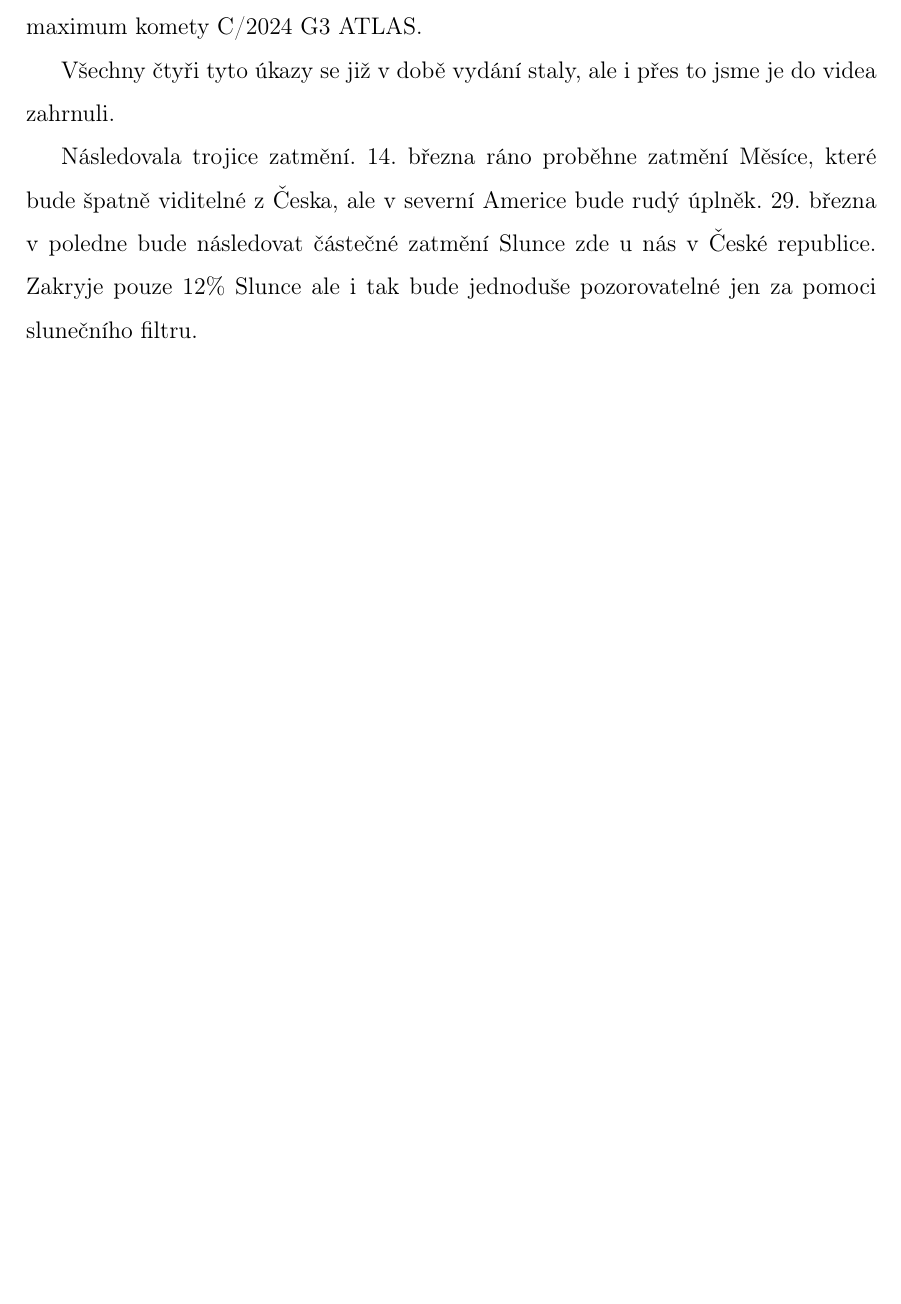
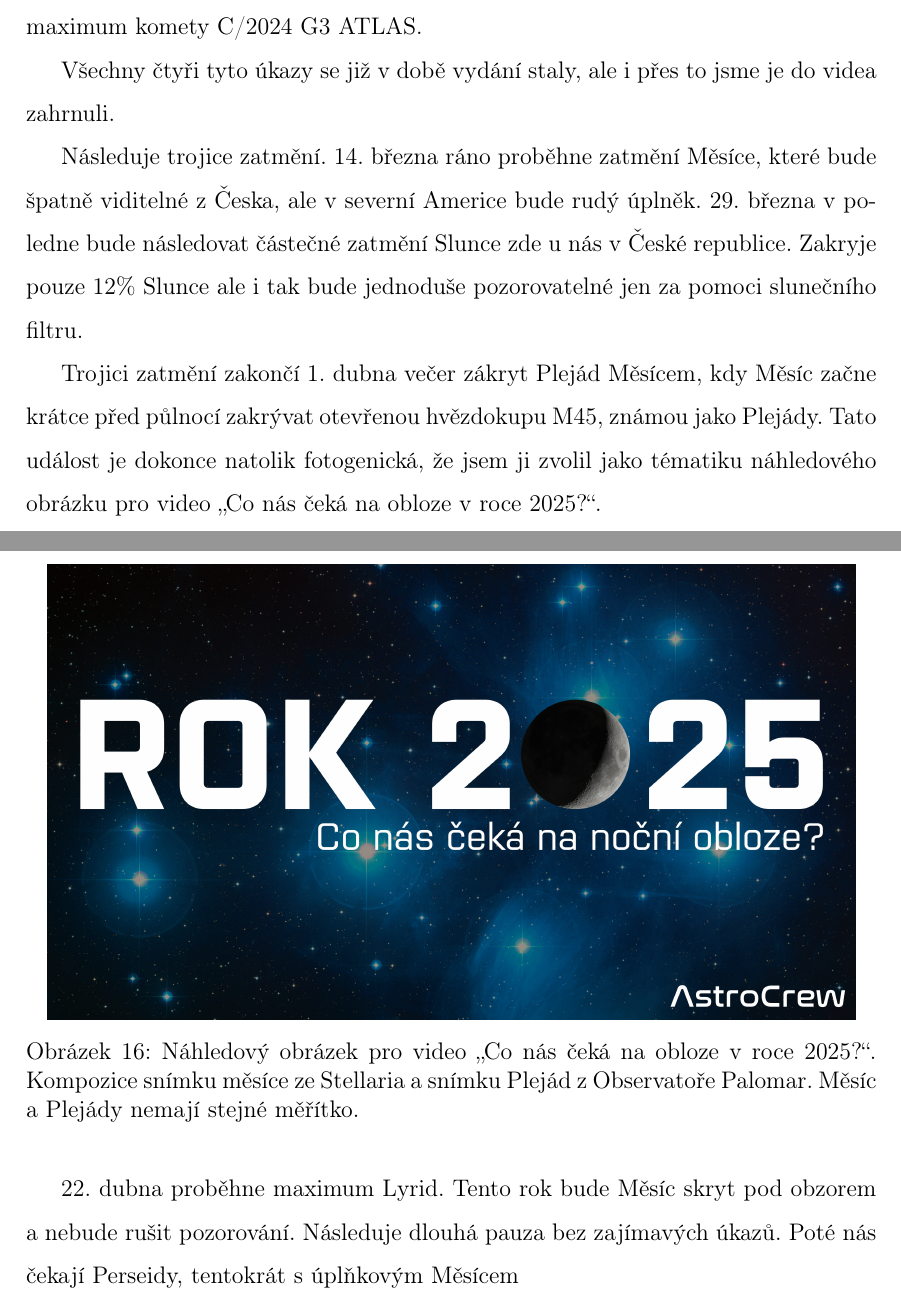
Before and after one commit to MadeByIToncek/maturitni_prace, a LaTeX document (maturitni_prace.tex): part of page 31 of 31 before the commit and two parts of pages 31 and 32 of 32 after it, the two joined at a grey line, cut so that both start at the same text, the shorter picture padded with empty space. Compiled offline with pdfLaTeX.

```diff
--- a/maturitni_prace.tex
+++ b/maturitni_prace.tex
@@ -416,5 +417,16 @@
 
 Všechny čtyři tyto úkazy se již v době vydání staly, ale i přes to jsme je do videa zahrnuli.
 
-Následovala trojice zatmění. 14.\ března ráno proběhne zatmění Měsíce, které bude špatně viditelné z Česka, ale v severní Americe bude rudý úplněk. 29.\ března v poledne bude následovat částečné zatmění Slunce zde u nás v České republice. Zakryje pouze 12\% Slunce ale i tak bude jednoduše pozorovatelné jen za pomoci slunečního filtru.
+Následuje trojice zatmění.\@ 14.\ března ráno proběhne zatmění Měsíce, které bude špatně viditelné z Česka, ale v severní Americe bude rudý úplněk. 29.\ března v poledne bude následovat částečné zatmění Slunce zde u nás v České republice. Zakryje pouze 12\% Slunce ale i tak bude jednoduše pozorovatelné jen za pomoci slunečního filtru.
+
+Trojici zatmění zakončí 1.\ dubna večer zákryt Plejád Měsícem, kdy Měsíc začne krátce před půlnocí zakrývat otevřenou hvězdokupu M45, známou jako Plejády. Tato událost je dokonce natolik fotogenická, že jsem ji zvolil jako tématiku náhledového obrázku pro video \enquote{Co nás čeká na obloze v roce 2025?}.
+
+\begin{figure}[H]
+	\centering
+	\includegraphics[width=.95\textwidth]{nahledovka-v2.jpg}
+	\caption{Náhledový obrázek pro video \enquote{Co nás čeká na obloze v roce 2025?}. Kompozice snímku měsíce ze Stellaria a snímku Plejád z Observatoře Palomar. Měsíc a Plejády nemají stejné měřítko.}\label{prac:nahledovka-v2}
+\end{figure}
+
+22.\ dubna proběhne maximum Lyrid. Tento rok bude Měsíc skryt pod obzorem a nebude rušit pozorování. Následuje dlouhá pauza bez zajímavých úkazů. Poté nás čekají Perseidy, tentokrát s úplňkovým Měsícem
+
 \end{document}
```
Also changed, not shown: .github/workflows/build.yml (+3 -1 lines), images/nahledovka-v2.jpg (added), maturitni_prace.tex (3 more changed lines), 3 other files.
